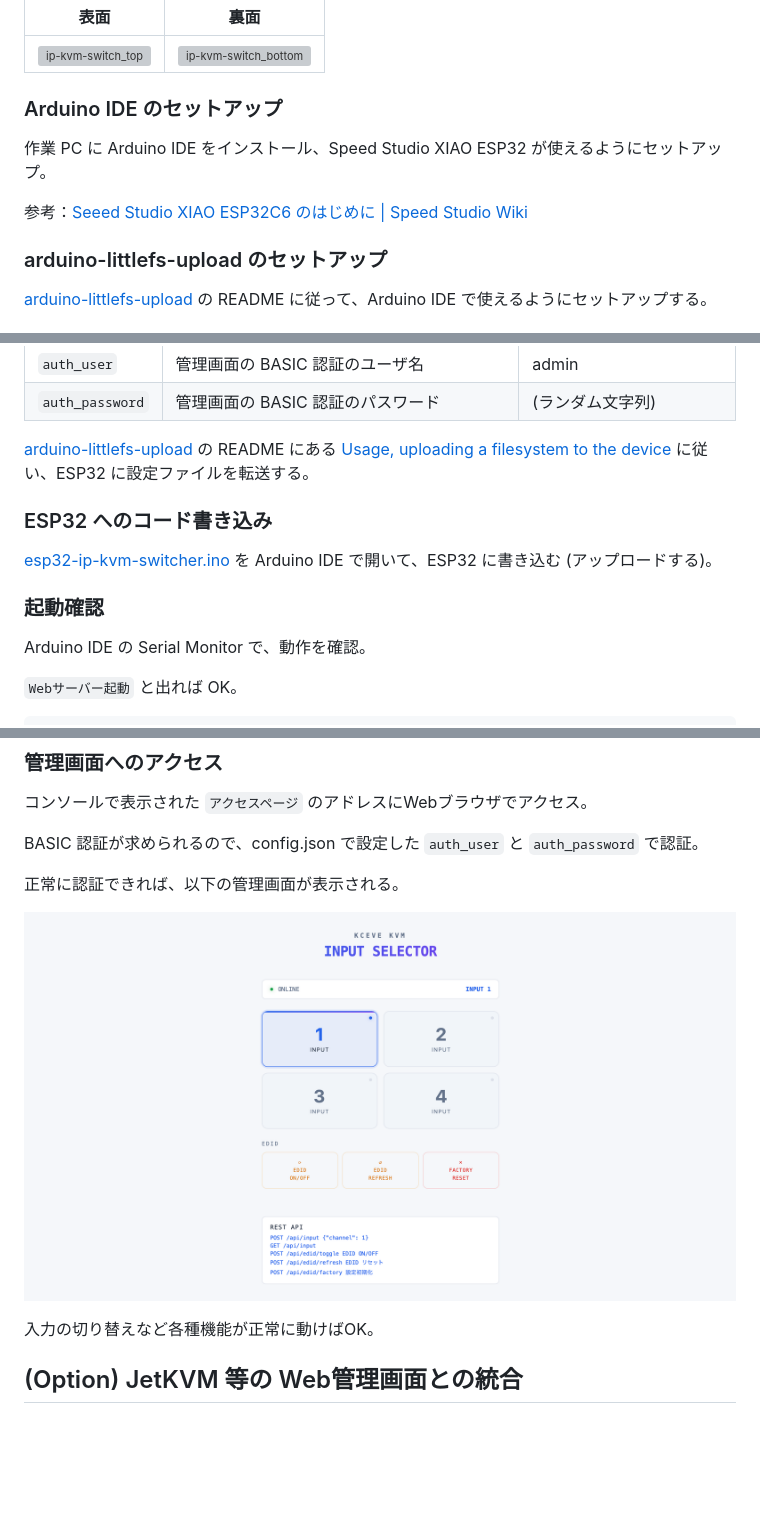
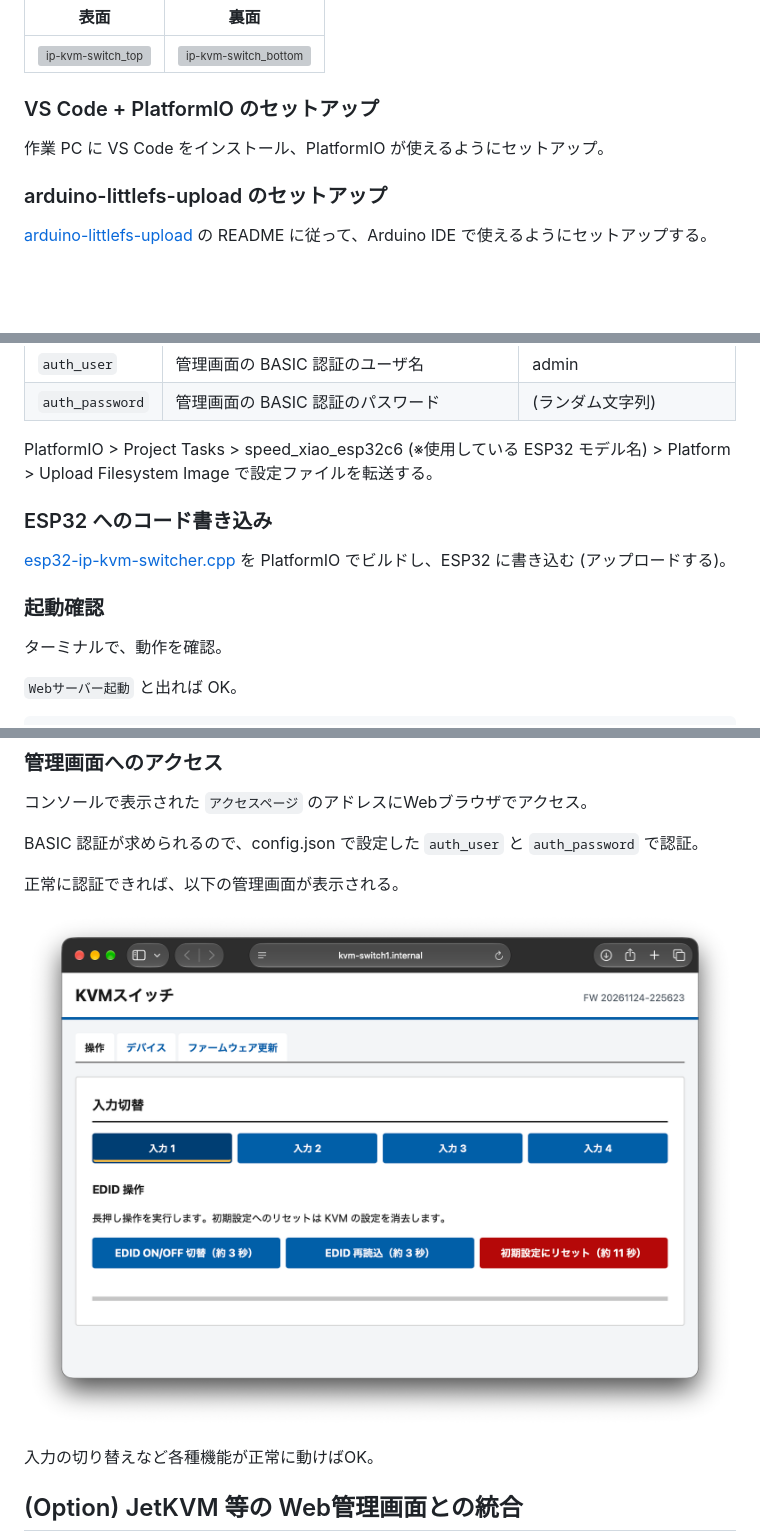
Before and after one commit to gcch/esp32-ip-kvm-switcher, a Markdown page: README.md, 3 parts joined by grey strips. Drawn GitHub-style; pictures changed too: readme-img/web-manager.png; blank space fills up the shorter version; grey boxes are pictures that could not be loaded.

Commit message:
Web UI デザイン修正、VS Code + PlatformIO 前提の内容に変更、OTA 対応

```diff
--- a/README.md
+++ b/README.md
@@ -59,11 +59,9 @@ ESP32 でリレーのコントロール、リレー (スイッチ) の COM は
 | -------------------------------------------------------- | -------------------------------------------------------------- |
 | ![ip-kvm-switch\_top](/readme-img/ip-kvm-switch_top.png) | ![ip-kvm-switch\_bottom](/readme-img/ip-kvm-switch_bottom.png) |
 
-### Arduino IDE のセットアップ
+### VS Code + PlatformIO のセットアップ
 
-作業 PC に Arduino IDE をインストール、Speed Studio XIAO ESP32 が使えるようにセットアップ。
-
-参考：[Seeed Studio XIAO ESP32C6 のはじめに | Speed Studio Wiki](https://wiki.seeedstudio.com/ja/xiao_esp32c6_getting_started/#ソフトウェアの準備)
+作業 PC に VS Code をインストール、PlatformIO が使えるようにセットアップ。
 
 ### arduino-littlefs-upload のセットアップ
 
@@ -84,15 +82,15 @@ ESP32 でリレーのコントロール、リレー (スイッチ) の COM は
 | `auth_user`     | 管理画面の BASIC 認証のユーザ名              | admin                  |
 | `auth_password` | 管理画面の BASIC 認証のパスワード             | (ランダム文字列)              |
 
-[arduino-littlefs-upload](https://github.com/earlephilhower/arduino-littlefs-upload) の README にある [Usage, uploading a filesystem to the device](https://github.com/earlephilhower/arduino-littlefs-upload#usage-uploading-a-filesystem-to-the-device) に従い、ESP32 に設定ファイルを転送する。
+PlatformIO > Project Tasks > speed_xiao_esp32c6 (※使用している ESP32 モデル名) > Platform > Upload Filesystem Image で設定ファイルを転送する。
 
 ### ESP32 へのコード書き込み
 
-[esp32-ip-kvm-switcher.ino](/esp32-ip-kvm-switcher/esp32-ip-kvm-switcher.ino) を Arduino IDE で開いて、ESP32 に書き込む (アップロードする)。
+[esp32-ip-kvm-switcher.cpp](/esp32-ip-kvm-switcher/esp32-ip-kvm-switcher.cpp) を PlatformIO でビルドし、ESP32 に書き込む (アップロードする)。
 
 ### 起動確認
 
-Arduino IDE の Serial Monitor で、動作を確認。
+ターミナルで、動作を確認。
 
 `Webサーバー起動` と出れば OK。
 
```
Also changed, not shown: 7 other files.
